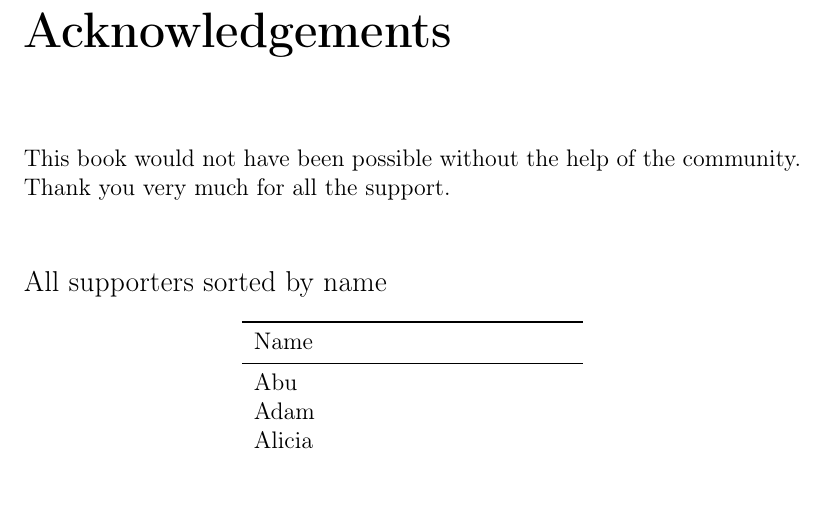
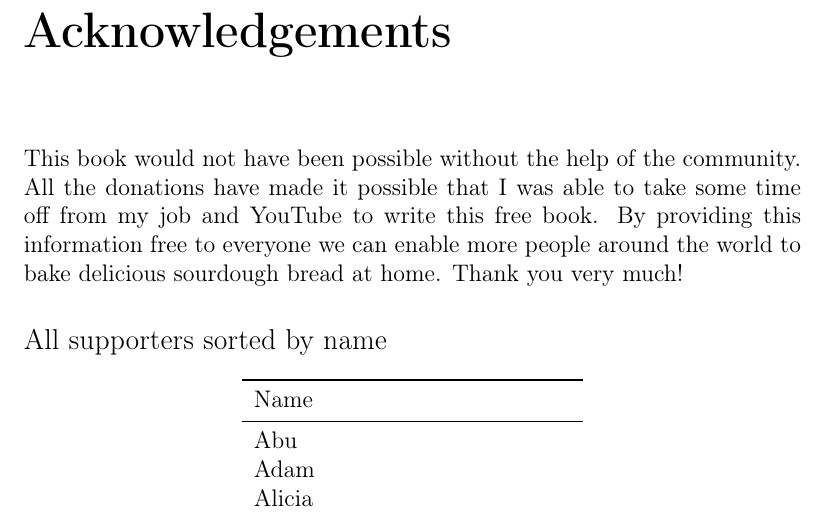
Before and after one commit to hendricius/the-sourdough-framework, a LaTeX book (book/book.tex, which reads book/intro/acknowledgements.tex): part of page 11 of 47, cut so that both start at the same text. Compiled offline with pdfLaTeX.

Commit message:
Update acknowledgements

```diff
--- a/book/intro/acknowledgements.tex
+++ b/book/intro/acknowledgements.tex
@@ -1,5 +1,9 @@
-This book would not have been possible without the help of the community. Thank you very much for all the support. \\ \\
-
+This book would not have been possible without the help of the community.
+All the donations have made it possible that I was able to take
+some time off from my job and YouTube to write this free book.
+By providing this information free to everyone we can
+enable more people around the world to bake delicious
+sourdough bread at home. Thank you very much!\\
 
 \begin{filecontents}{supporters.csv}
   \end{filecontents}
```
Also changed, not shown: book/intro/acknowledgements.tex (3 more changed lines).
